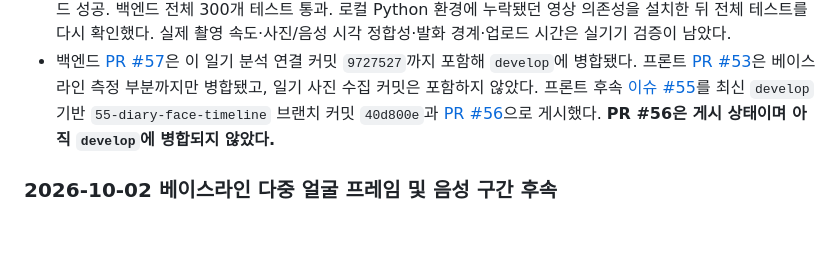
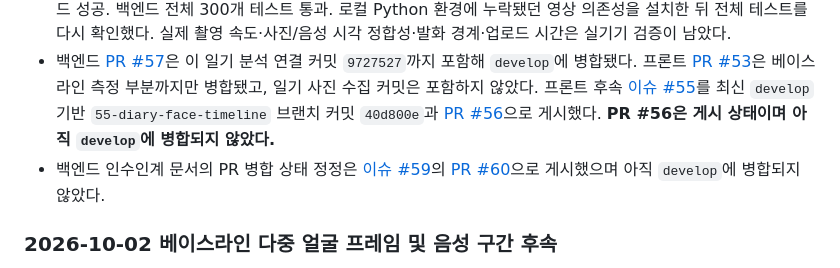
Before and after one commit to Team-SaGoMugChi/sagomugchi-frontend, a Markdown page: MAC_HANDOFF.md, the part around the change. Drawn GitHub-style; blank space fills up the shorter version.

Commit message:
docs: 백엔드 인수인계 후속 PR 기록 (#55)

```diff
--- a/MAC_HANDOFF.md
+++ b/MAC_HANDOFF.md
@@ -10,6 +10,7 @@
 - Step2는 일기 음성의 pYIN 유성 시각과 사진을 맞춰 각 사진을 발화·무음 베이스라인의 AU 평균/표준편차와 비교한다. 구형 v2 기준값에 그룹값이 없거나 일기 사진 시각이 없으면 전체 AU 기준값을 쓴다. 타임라인 형식·순서가 틀리면 422로 거부한다.
 - 검증: 최신 팀 `develop` 통합 후 Flutter 전체 179개 테스트 통과, 정적 분석 문제 없음, Android 디버그 APK 빌드 성공. 백엔드 전체 300개 테스트 통과. 로컬 Python 환경에 누락됐던 영상 의존성을 설치한 뒤 전체 테스트를 다시 확인했다. 실제 촬영 속도·사진/음성 시각 정합성·발화 경계·업로드 시간은 실기기 검증이 남았다.
 - 백엔드 [PR #57](https://github.com/Team-SaGoMugChi/sagomugchi-backend/pull/57)은 이 일기 분석 연결 커밋 `9727527`까지 포함해 `develop`에 병합됐다. 프론트 [PR #53](https://github.com/Team-SaGoMugChi/sagomugchi-frontend/pull/53)은 베이스라인 측정 부분까지만 병합됐고, 일기 사진 수집 커밋은 포함하지 않았다. 프론트 후속 [이슈 #55](https://github.com/Team-SaGoMugChi/sagomugchi-frontend/issues/55)를 최신 `develop` 기반 `55-diary-face-timeline` 브랜치 커밋 `40d800e`과 [PR #56](https://github.com/Team-SaGoMugChi/sagomugchi-frontend/pull/56)으로 게시했다. **PR #56은 게시 상태이며 아직 `develop`에 병합되지 않았다.**
+- 백엔드 인수인계 문서의 PR 병합 상태 정정은 [이슈 #59](https://github.com/Team-SaGoMugChi/sagomugchi-backend/issues/59)의 [PR #60](https://github.com/Team-SaGoMugChi/sagomugchi-backend/pull/60)으로 게시했으며 아직 `develop`에 병합되지 않았다.
 
 ### 2026-10-02 베이스라인 다중 얼굴 프레임 및 음성 구간 후속
 
```
